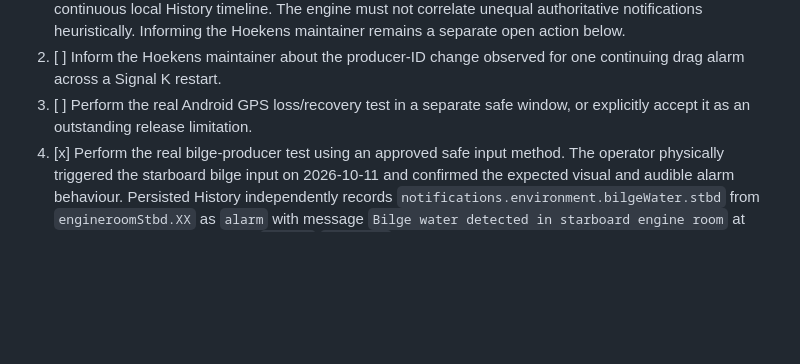
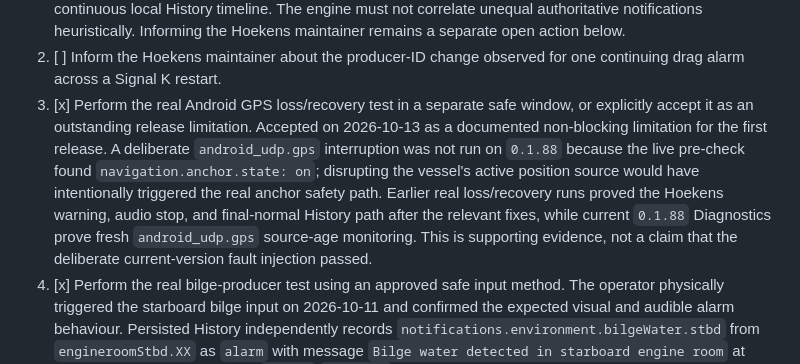
Before and after one commit to haipule/signalk-notification-engine, a Markdown page: TODO.md, the part around the change. GitHub-like rendering; blank space fills up the shorter version.

Commit message:
docs: accept Android GPS fault-test limitation

```diff
--- a/TODO.md
+++ b/TODO.md
@@ -294,8 +294,18 @@ evidence and older completed work remain below for traceability.
    the Hoekens maintainer remains a separate open action below.
 2. [ ] Inform the Hoekens maintainer about the producer-ID change observed for
    one continuing drag alarm across a Signal K restart.
-3. [ ] Perform the real Android GPS loss/recovery test in a separate safe
+3. [x] Perform the real Android GPS loss/recovery test in a separate safe
    window, or explicitly accept it as an outstanding release limitation.
+   Accepted on 2026-10-13 as a documented non-blocking limitation for the
+   first release. A deliberate `android_udp.gps` interruption was not run on
+   `0.1.88` because the live pre-check found
+   `navigation.anchor.state: on`; disrupting the vessel's active position
+   source would have intentionally triggered the real anchor safety path.
+   Earlier real loss/recovery runs proved the Hoekens warning, audio stop, and
+   final-normal History path after the relevant fixes, while current `0.1.88`
+   Diagnostics prove fresh `android_udp.gps` source-age monitoring. This is
+   supporting evidence, not a claim that the deliberate current-version fault
+   injection passed.
 4. [x] Perform the real bilge-producer test using an approved safe input method.
    The operator physically triggered the starboard bilge input on 2026-10-11
    and confirmed the expected visual and audible alarm behaviour. Persisted
```
Also changed, not shown: docs/e2e-safety-matrix.md (+5 -5 lines).
